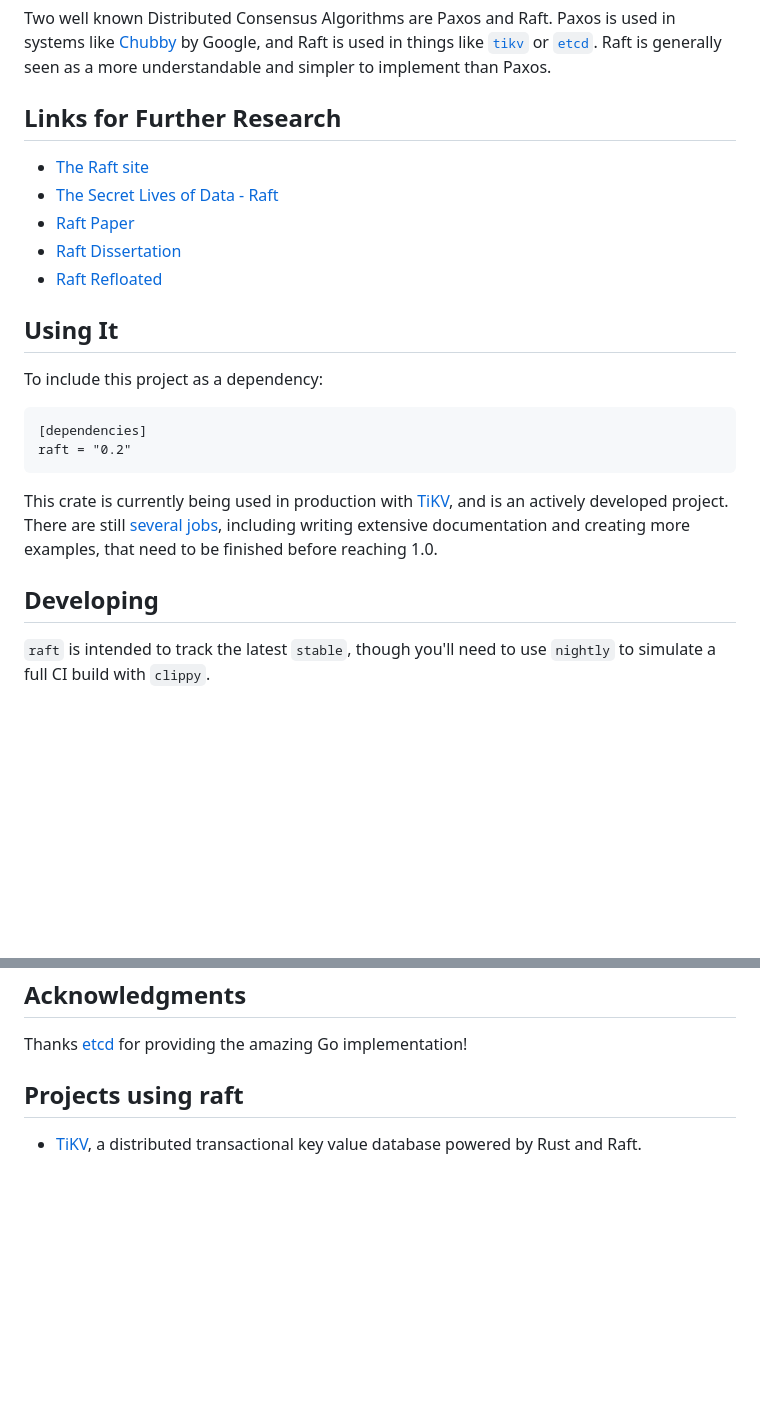
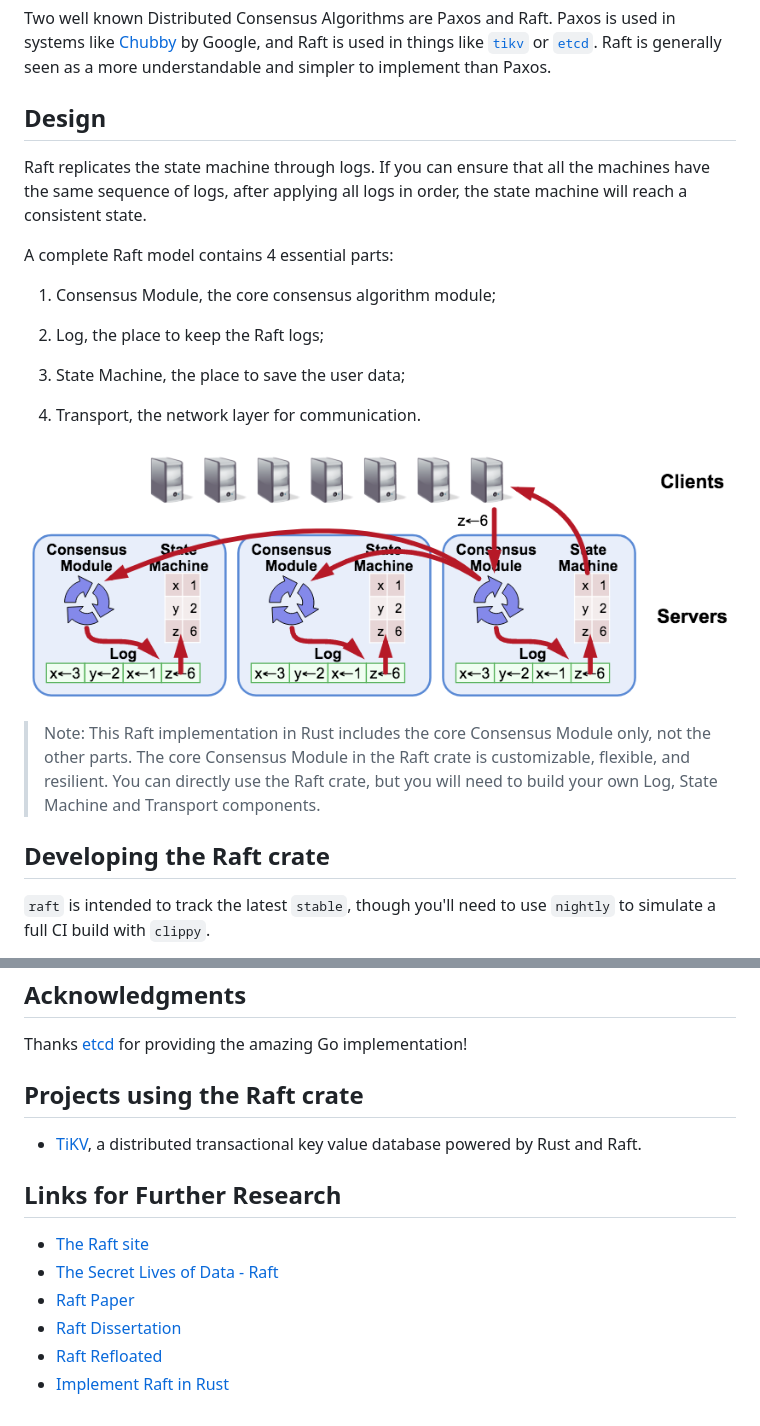
Before and after one commit to tikv/raft-rs, a Markdown page: README.md, 2 parts joined by grey strips. GitHub-like rendering; pictures changed too: media/the-design-of-raft-rs.png (added); blank space fills up the shorter version.

````diff
--- a/README.md
+++ b/README.md
@@ -10,26 +11,25 @@ Distributed Consensus Algorithms often take the form of a replicated state machi
 
 Two well known Distributed Consensus Algorithms are Paxos and Raft. Paxos is used in systems like [Chubby](http://research.google.com/archive/chubby.html) by Google, and Raft is used in things like [`tikv`](https://github.com/pingcap/tikv) or [`etcd`](https://github.com/coreos/etcd/tree/master/raft). Raft is generally seen as a more understandable and simpler to implement than Paxos.
 
-## Links for Further Research
+## Design
 
-* [The Raft site](https://raftconsensus.github.io/)
-* [The Secret Lives of Data - Raft](http://thesecretlivesofdata.com/raft/)
-* [Raft Paper](http://ramcloud.stanford.edu/raft.pdf)
-* [Raft Dissertation](https://github.com/ongardie/dissertation#readme)
-* [Raft Refloated](https://www.cl.cam.ac.uk/~ms705/pub/papers/2015-osr-raft.pdf)
+Raft replicates the state machine through logs. If you can ensure that all the machines have the same sequence of logs, after applying all logs in order, the state machine will reach a consistent state.
 
-## Using It
+A complete Raft model contains 4 essential parts:
 
-To include this project as a dependency:
+1. Consensus Module, the core consensus algorithm module;
 
-```
-[dependencies]
-raft = "0.2"
-```
+2. Log, the place to keep the Raft logs;
 
-This crate is currently being used in production with [TiKV](https://github.com/pingcap/tikv), and is an actively developed project. There are still [several jobs](https://github.com/pingcap/raft-rs/issues/35), including writing extensive documentation and creating more examples, that need to be finished before reaching 1.0.
+3. State Machine, the place to save the user data;
 
-## Developing
+4. Transport, the network layer for communication.
+
+![The design of the Raft crate](media/the-design-of-raft-rs.png)
+
+> Note: This Raft implementation in Rust includes the core Consensus Module only, not the other parts. The core Consensus Module in the Raft crate is customizable, flexible, and resilient. You can directly use the Raft crate, but you will need to build your own Log, State Machine and Transport components.
+
+## Developing the Raft crate
 
 `raft` is intended to track the latest `stable`, though you'll need to use `nightly` to simulate a full CI build with `clippy`.
 
@@ -64,6 +64,15 @@ You can check `Cargo.toml` to find which version of `protobuf-codegen` is requir
 
 Thanks [etcd](https://github.com/coreos/etcd) for providing the amazing Go implementation!
 
-## Projects using raft
+## Projects using the Raft crate
 
 - [TiKV](https://github.com/pingcap/tikv), a distributed transactional key value database powered by Rust and Raft.
+
+## Links for Further Research
+
+* [The Raft site](https://raftconsensus.github.io/)
+* [The Secret Lives of Data - Raft](http://thesecretlivesofdata.com/raft/)
+* [Raft Paper](http://ramcloud.stanford.edu/raft.pdf)
+* [Raft Dissertation](https://github.com/ongardie/dissertation#readme)
+* [Raft Refloated](https://www.cl.cam.ac.uk/~ms705/pub/papers/2015-osr-raft.pdf)
+* [Implement Raft in Rust](https://www.pingcap.com/blog/implement-raft-in-rust/)
````
Also changed, not shown: other parts of README.md (+1 -0 lines), 6 other files.
